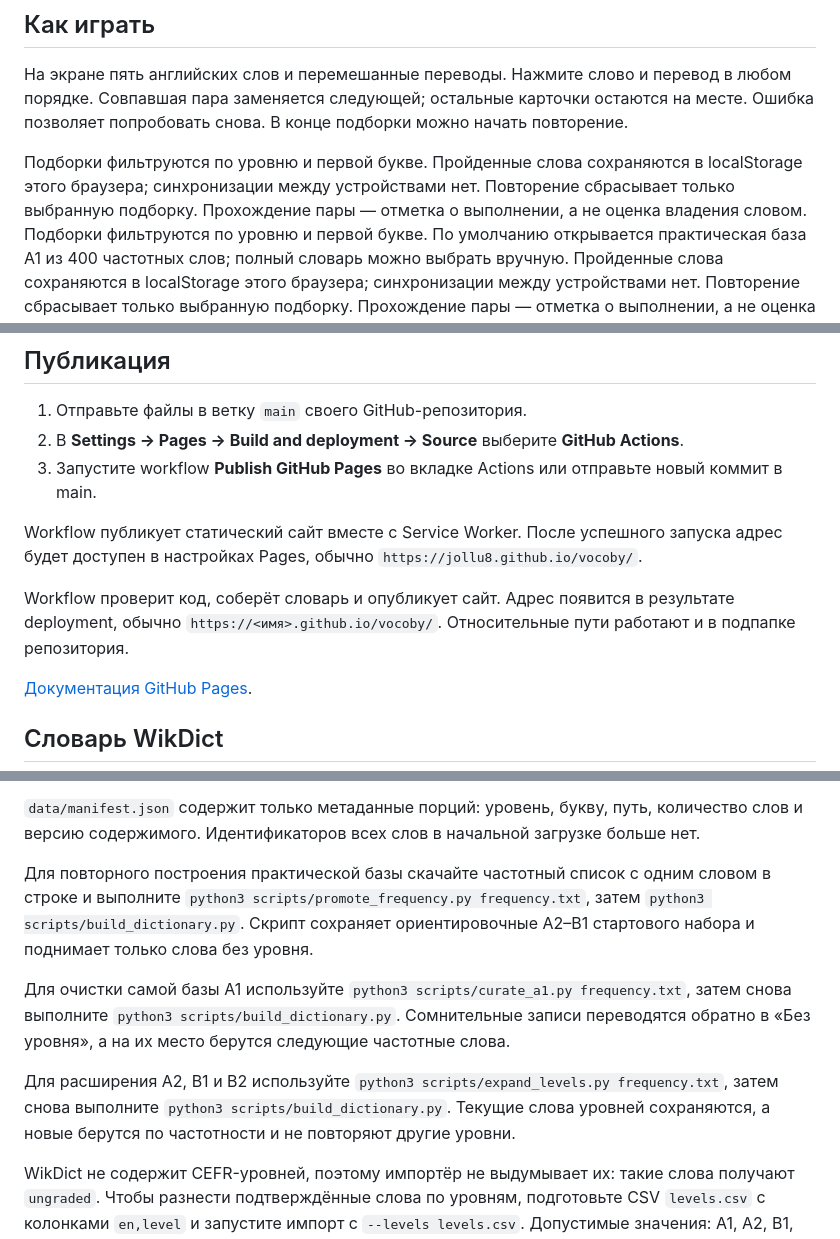
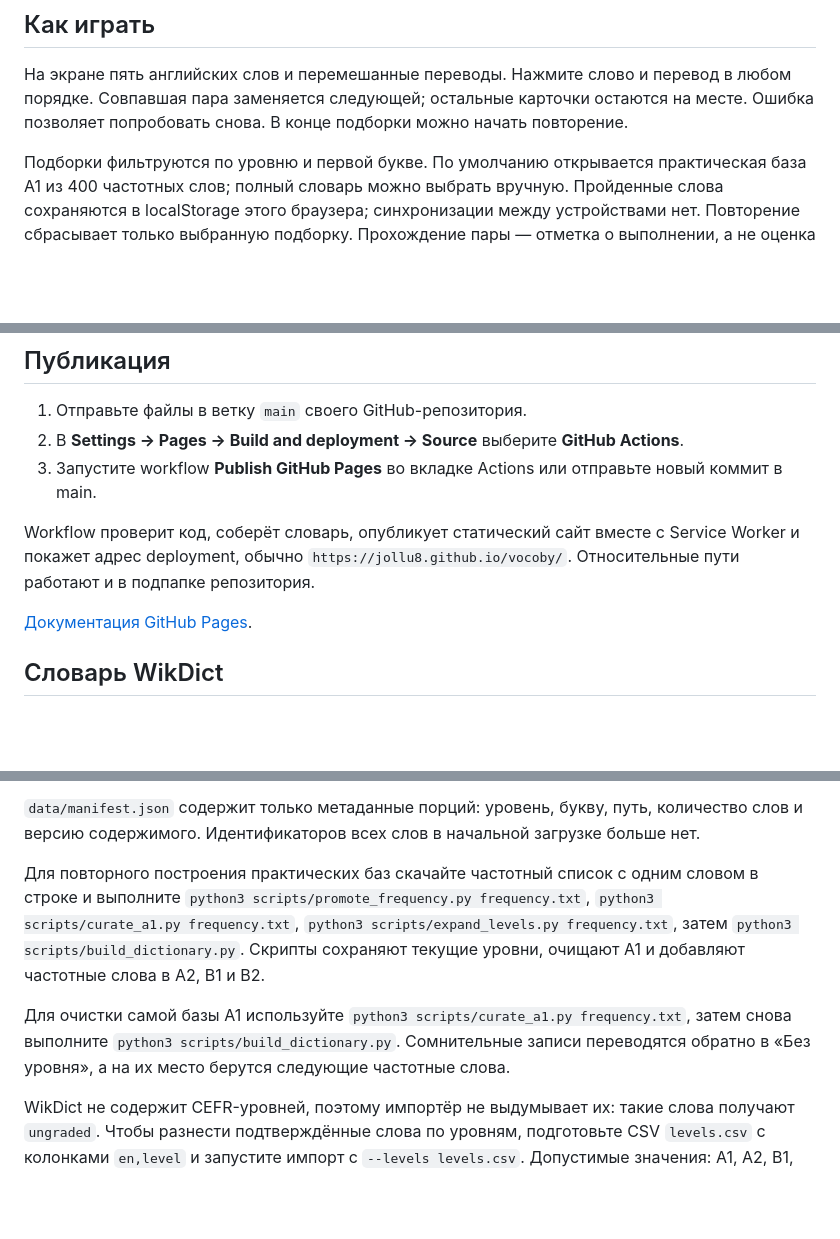
Before and after one commit to Jollu8/vocoby, a Markdown page: README.md, 3 parts joined by grey strips. Drawn GitHub-style; blank space fills up the shorter version.

Commit message:
Update deployment and dictionary documentation

```diff
--- a/README.md
+++ b/README.md
@@ -6,7 +6,6 @@
 
 На экране пять английских слов и перемешанные переводы. Нажмите слово и перевод в любом порядке. Совпавшая пара заменяется следующей; остальные карточки остаются на месте. Ошибка позволяет попробовать снова. В конце подборки можно начать повторение.
 
-Подборки фильтруются по уровню и первой букве. Пройденные слова сохраняются в localStorage этого браузера; синхронизации между устройствами нет. Повторение сбрасывает только выбранную подборку. Прохождение пары — отметка о выполнении, а не оценка владения словом.
 Подборки фильтруются по уровню и первой букве. По умолчанию открывается практическая база A1 из 400 частотных слов; полный словарь можно выбрать вручную. Пройденные слова сохраняются в localStorage этого браузера; синхронизации между устройствами нет. Повторение сбрасывает только выбранную подборку. Прохождение пары — отметка о выполнении, а не оценка владения словом.
 
 На главной странице показываются общее число изученных слов и серия дней занятий. После первого открытия приложение кэширует оболочку и уже загруженные порции, поэтому ранее открытые слова доступны без сети; для первой загрузки и новых порций интернет всё ещё нужен.
@@ -27,9 +26,7 @@ python3 -m http.server 8000
 2. В **Settings → Pages → Build and deployment → Source** выберите **GitHub Actions**.
 3. Запустите workflow **Publish GitHub Pages** во вкладке Actions или отправьте новый коммит в main.
 
-Workflow публикует статический сайт вместе с Service Worker. После успешного запуска адрес будет доступен в настройках Pages, обычно `https://jollu8.github.io/vocoby/`.
-
-Workflow проверит код, соберёт словарь и опубликует сайт. Адрес появится в результате deployment, обычно `https://<имя>.github.io/vocoby/`. Относительные пути работают и в подпапке репозитория.
+Workflow проверит код, соберёт словарь, опубликует статический сайт вместе с Service Worker и покажет адрес deployment, обычно `https://jollu8.github.io/vocoby/`. Относительные пути работают и в подпапке репозитория.
 
 [Документация GitHub Pages](https://docs.github.com/en/pages/getting-started-with-github-pages/using-custom-workflows-with-github-pages).
 
@@ -77,11 +74,9 @@ python3 scripts/build_dictionary.py
 
 `data/manifest.json` содержит только метаданные порций: уровень, букву, путь, количество слов и версию содержимого. Идентификаторов всех слов в начальной загрузке больше нет.
 
-Для повторного построения практической базы скачайте частотный список с одним словом в строке и выполните `python3 scripts/promote_frequency.py frequency.txt`, затем `python3 scripts/build_dictionary.py`. Скрипт сохраняет ориентировочные A2–B1 стартового набора и поднимает только слова без уровня.
+Для повторного построения практических баз скачайте частотный список с одним словом в строке и выполните `python3 scripts/promote_frequency.py frequency.txt`, `python3 scripts/curate_a1.py frequency.txt`, `python3 scripts/expand_levels.py frequency.txt`, затем `python3 scripts/build_dictionary.py`. Скрипты сохраняют текущие уровни, очищают A1 и добавляют частотные слова в A2, B1 и B2.
 
 Для очистки самой базы A1 используйте `python3 scripts/curate_a1.py frequency.txt`, затем снова выполните `python3 scripts/build_dictionary.py`. Сомнительные записи переводятся обратно в «Без уровня», а на их место берутся следующие частотные слова.
-
-Для расширения A2, B1 и B2 используйте `python3 scripts/expand_levels.py frequency.txt`, затем снова выполните `python3 scripts/build_dictionary.py`. Текущие слова уровней сохраняются, а новые берутся по частотности и не повторяют другие уровни.
 
 WikDict не содержит CEFR-уровней, поэтому импортёр не выдумывает их: такие слова получают `ungraded`. Чтобы разнести подтверждённые слова по уровням, подготовьте CSV `levels.csv` с колонками `en,level` и запустите импорт с `--levels levels.csv`. Допустимые значения: A1, A2, B1, B2, C1, C2; неизвестные слова останутся без уровня. Уровни из этого файла применяются до стартового набора, поэтому ориентировочные уровни Vocoby сохраняются.
 
```
